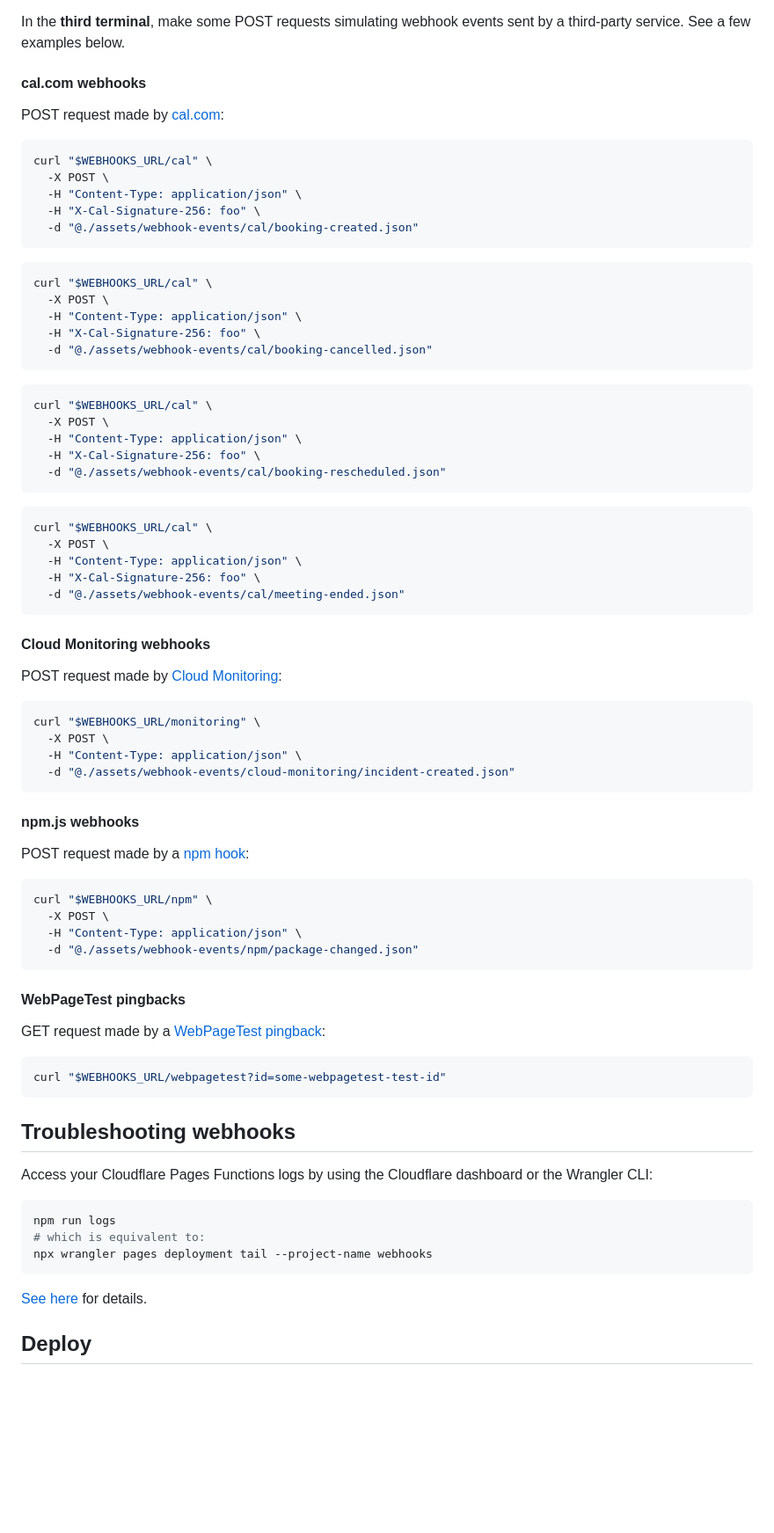
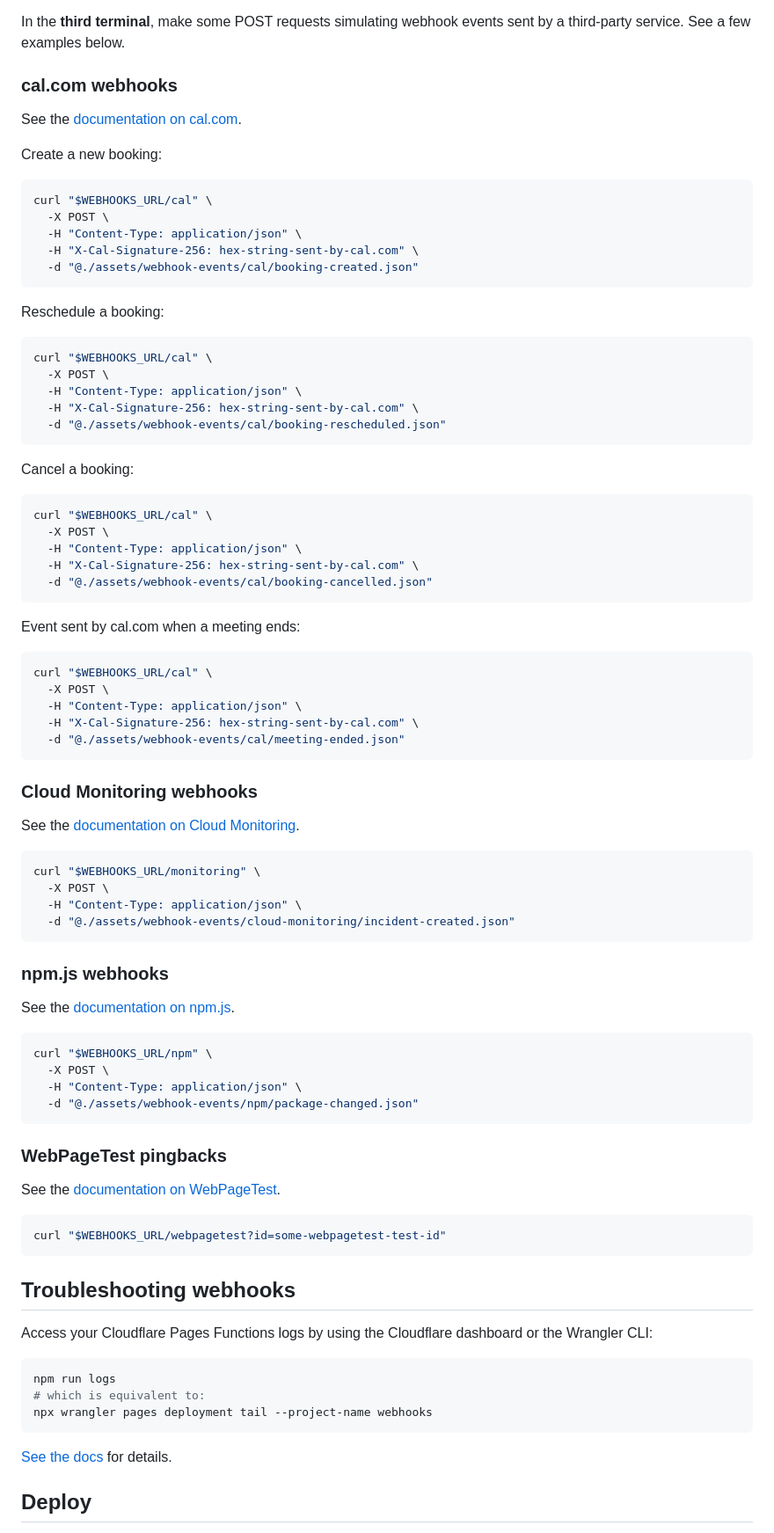
Before and after one commit to jackdbd/webhooks, a Markdown page: README.md, the part around one of its changes. Shown at 88% size. GitHub-like rendering; blank space fills up the shorter version.

Commit message:
docs: cleanup README

````diff
--- a/README.md
+++ b/README.md
@@ -73,45 +73,53 @@ Now copy the public, **Forwarding URL** that ngrok gave you, and assign it to th
 
 In the **third terminal**, make some POST requests simulating webhook events sent by a third-party service. See a few examples below.
 
-#### cal.com webhooks
+### cal.com webhooks
 
-POST request made by [cal.com](https://cal.com/docs/core-features/webhooks):
+See the [documentation on cal.com](https://cal.com/docs/core-features/webhooks).
+
+Create a new booking:
 
 ```sh
 curl "$WEBHOOKS_URL/cal" \
   -X POST \
   -H "Content-Type: application/json" \
-  -H "X-Cal-Signature-256: foo" \
+  -H "X-Cal-Signature-256: hex-string-sent-by-cal.com" \
   -d "@./assets/webhook-events/cal/booking-created.json"
 ```
+
+Reschedule a booking:
 
 ```sh
 curl "$WEBHOOKS_URL/cal" \
   -X POST \
   -H "Content-Type: application/json" \
-  -H "X-Cal-Signature-256: foo" \
-  -d "@./assets/webhook-events/cal/booking-cancelled.json"
+  -H "X-Cal-Signature-256: hex-string-sent-by-cal.com" \
+  -d "@./assets/webhook-events/cal/booking-rescheduled.json"
 ```
+
+Cancel a booking:
 
 ```sh
 curl "$WEBHOOKS_URL/cal" \
   -X POST \
   -H "Content-Type: application/json" \
-  -H "X-Cal-Signature-256: foo" \
-  -d "@./assets/webhook-events/cal/booking-rescheduled.json"
+  -H "X-Cal-Signature-256: hex-string-sent-by-cal.com" \
+  -d "@./assets/webhook-events/cal/booking-cancelled.json"
 ```
+
+Event sent by cal.com when a meeting ends:
 
 ```sh
 curl "$WEBHOOKS_URL/cal" \
   -X POST \
   -H "Content-Type: application/json" \
-  -H "X-Cal-Signature-256: foo" \
+  -H "X-Cal-Signature-256: hex-string-sent-by-cal.com" \
   -d "@./assets/webhook-events/cal/meeting-ended.json"
 ```
 
-#### Cloud Monitoring webhooks
+### Cloud Monitoring webhooks
 
-POST request made by [Cloud Monitoring](https://cloud.google.com/monitoring/support/notification-options#webhooks):
+See the [documentation on Cloud Monitoring](https://cloud.google.com/monitoring/support/notification-options#webhooks).
 
 ```sh
 curl "$WEBHOOKS_URL/monitoring" \
@@ -120,9 +128,9 @@ curl "$WEBHOOKS_URL/monitoring" \
   -d "@./assets/webhook-events/cloud-monitoring/incident-created.json"
 ```
 
-#### npm.js webhooks
+### npm.js webhooks
 
-POST request made by a [npm hook](https://docs.npmjs.com/cli/v9/commands/npm-hook):
+See the [documentation on npm.js](https://docs.npmjs.com/cli/v9/commands/npm-hook).
 
 ```sh
 curl "$WEBHOOKS_URL/npm" \
@@ -131,9 +139,9 @@ curl "$WEBHOOKS_URL/npm" \
   -d "@./assets/webhook-events/npm/package-changed.json"
 ```
 
-#### WebPageTest pingbacks
+### WebPageTest pingbacks
 
-GET request made by a [WebPageTest pingback](https://docs.webpagetest.org/integrations/):
+See the [documentation on WebPageTest](https://docs.webpagetest.org/integrations/).
 
 ```sh
 curl "$WEBHOOKS_URL/webpagetest?id=some-webpagetest-test-id"
@@ -149,7 +157,7 @@ npm run logs
 npx wrangler pages deployment tail --project-name webhooks
 ```
 
-[See here](https://developers.cloudflare.com/pages/platform/functions/debugging-and-logging/) for details.
+[See the docs](https://developers.cloudflare.com/pages/platform/functions/debugging-and-logging/) for details.
 
 ## Deploy
 
````
Also changed, not shown: other parts of README.md (+3 -3 lines).
